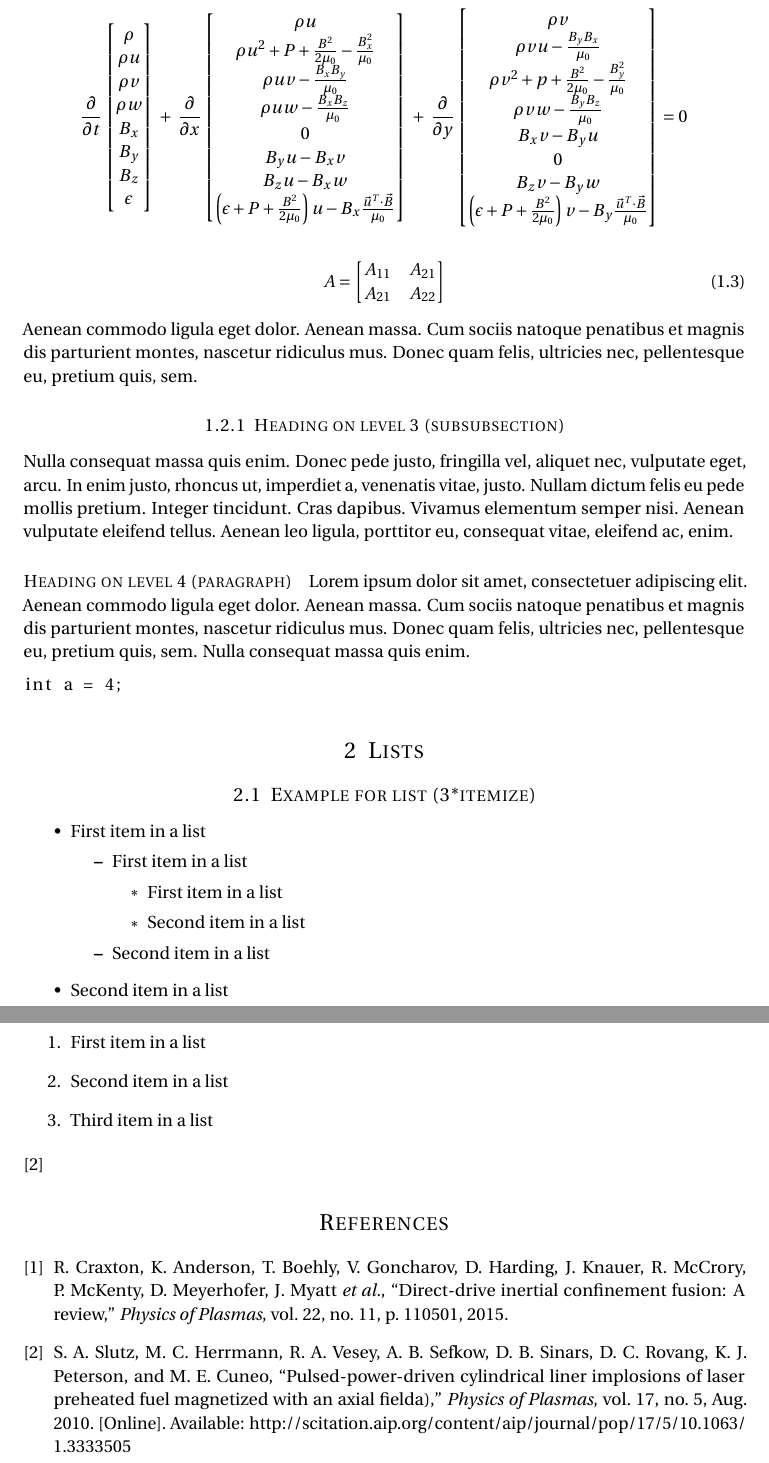
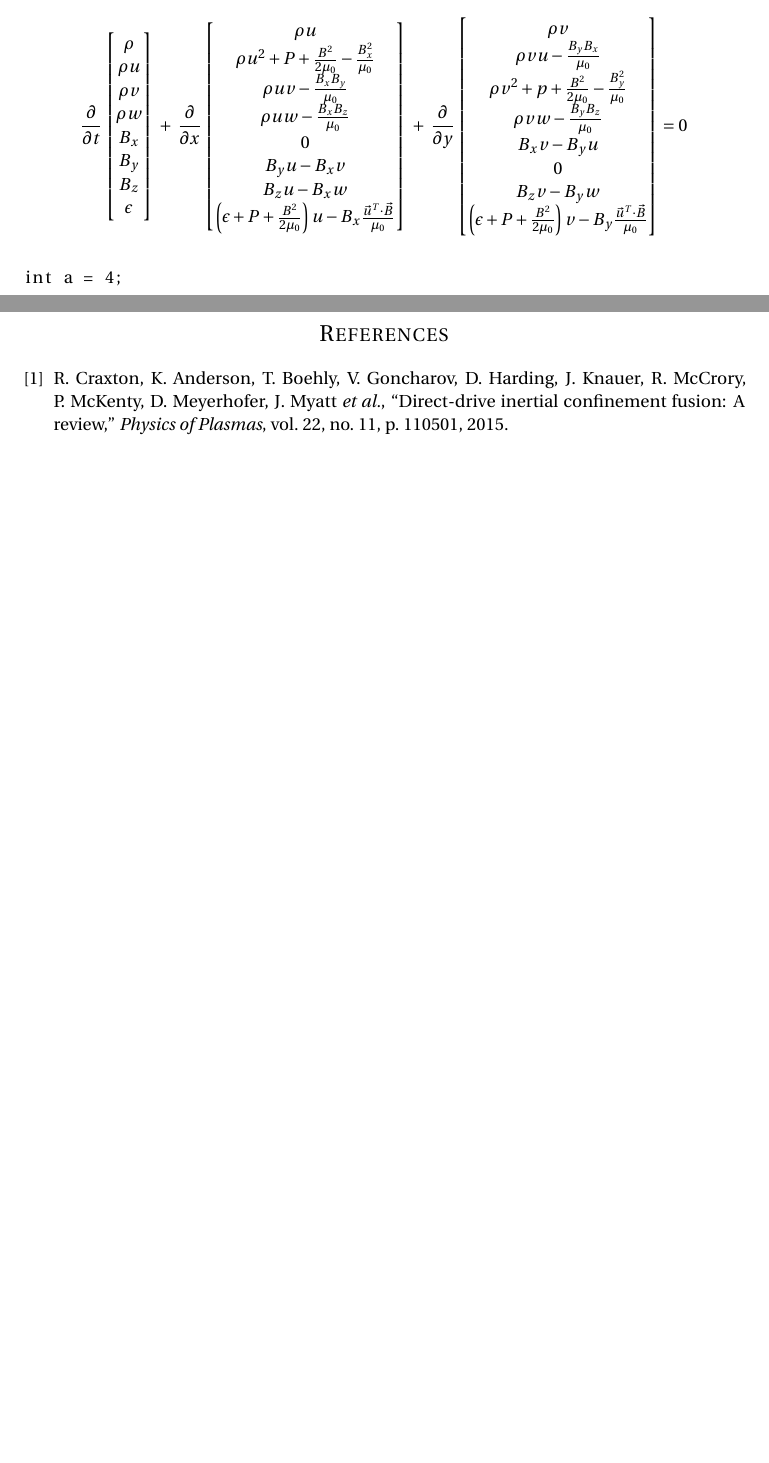
Before and after one commit to rmasti/MATH5414FA18_Masti, a LaTeX document (main.tex): two parts of pages 4 and 5 of 5 before the commit and two parts of pages 3 and 4 of 4 after it, joined at a grey line, cut so that both start at the same text, the shorter picture padded with empty space. Compiled offline with pdfLaTeX.

Commit message:
deleted items from template and reorganizing the sections

```diff
--- a/main.tex
+++ b/main.tex
@@ -200,53 +203,11 @@ where $\vec{F}$ is the $\hat{x}$ direction flux, and $\vec{G}$ is the $\hat{y}$
   =0
 \]
 
-
-
-
-
-\begin{align}
-  A =
-  \begin{bmatrix}
-  A_{11} & A_{21} \\
-    A_{21} & A_{22}
-  \end{bmatrix}
-\end{align}
-Aenean commodo ligula eget dolor. Aenean massa. Cum sociis natoque penatibus et magnis dis parturient montes, nascetur ridiculus mus. Donec quam felis, ultricies nec, pellentesque eu, pretium quis, sem.
-
-\subsubsection{Heading on level 3 (subsubsection)}
-Nulla consequat massa quis enim. Donec pede justo, fringilla vel, aliquet nec, vulputate eget, arcu. In enim justo, rhoncus ut, imperdiet a, venenatis vitae, justo. Nullam dictum felis eu pede mollis pretium. Integer tincidunt. Cras dapibus. Vivamus elementum semper nisi. Aenean vulputate eleifend tellus. Aenean leo ligula, porttitor eu, consequat vitae, eleifend ac, enim.
-
-\paragraph{Heading on level 4 (paragraph)}
-Lorem ipsum dolor sit amet, consectetuer adipiscing elit. Aenean commodo ligula eget dolor. Aenean massa. Cum sociis natoque penatibus et magnis dis parturient montes, nascetur ridiculus mus. Donec quam felis, ultricies nec, pellentesque eu, pretium quis, sem. Nulla consequat massa quis enim.
-
-
 \begin{lstlisting}
 int a = 4;
 \end{lstlisting}
 
-\section{Lists}
 
-\subsection{Example for list (3*itemize)}
-\begin{itemize}
-  \item First item in a list
-    \begin{itemize}
-    \item First item in a list
-      \begin{itemize}
-      \item First item in a list
-      \item Second item in a list
-      \end{itemize}
-    \item Second item in a list
-    \end{itemize}
-  \item Second item in a list
-\end{itemize}
-
-\subsection{Example for list (enumerate)}
-\begin{enumerate}
-  \item First item in a list
-  \item Second item in a list
-  \item Third item in a list
-\end{enumerate}
-\cite{Slutz2010}
  \bibliographystyle{IEEEtran}
   \bibliography{reference}
 %%% End document
```
Also changed, not shown: main.tex (13 more changed lines).
